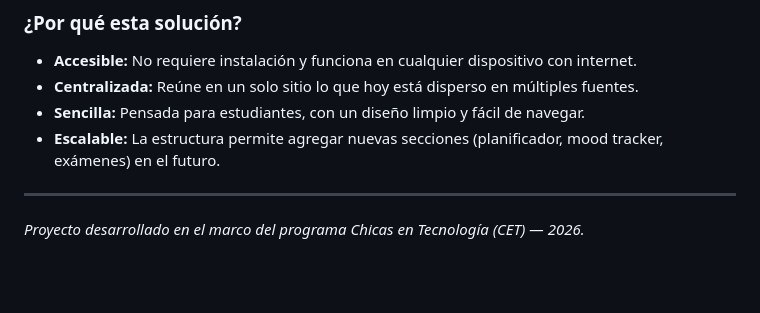
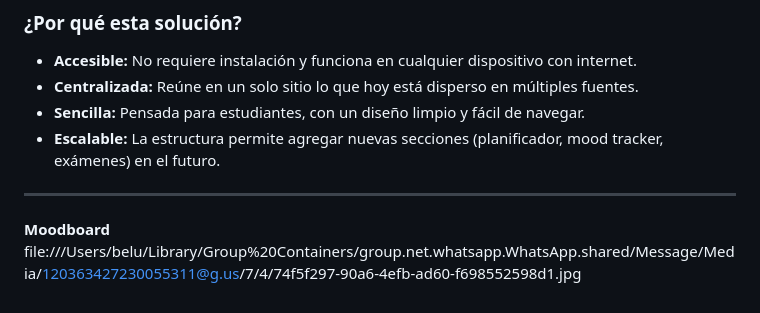
Before and after one commit to CET-Programacion-Asistida-con-IA-2026/proyecto-equipo5-grupoB, a Markdown page: README Entrega 1.md, the part around the change. Rendered like a GitHub page; blank space fills up the shorter version.

Commit message:
Agregue el Moodboard

```diff
--- a/README Entrega 1.md
+++ b/README Entrega 1.md
@@ -50,5 +50,5 @@ La plataforma no se limita al rendimiento académico: incluye tips sobre salud m
 * **Escalable:** La estructura permite agregar nuevas secciones (planificador, mood tracker, exámenes) en el futuro.
 
 ---
-
-*Proyecto desarrollado en el marco del programa Chicas en Tecnología (CET) — 2026\.*
+**Moodboard**
+file:///Users/belu/Library/Group%20Containers/group.net.whatsapp.WhatsApp.shared/Message/Media/120363427230055311@g.us/7/4/74f5f297-90a6-4efb-ad60-f698552598d1.jpg
```
